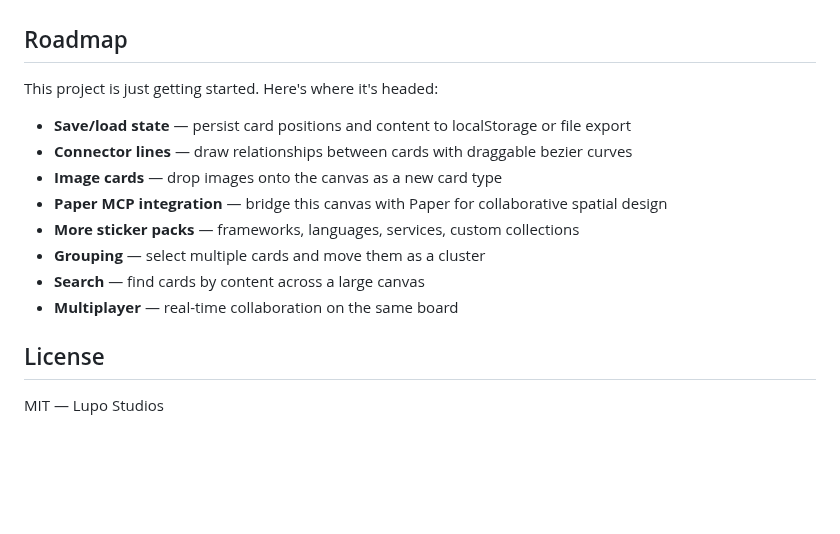
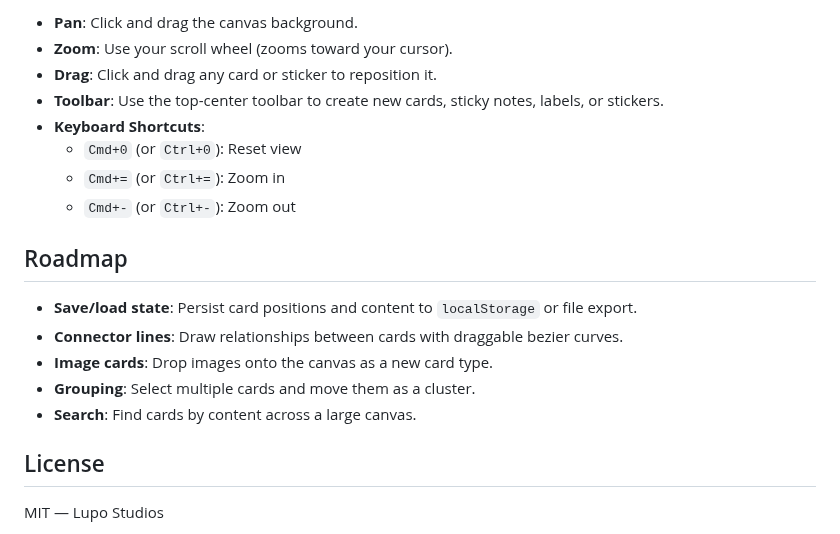
Before and after one commit to localwolfpackai/visual-canvas, a Markdown page: README.md, the part around one of its changes. Drawn GitHub-style; blank space fills up the shorter version.

```diff
--- a/README.md
+++ b/README.md
@@ -43,16 +53,19 @@ Small draggable badges you can place anywhere on the canvas to attribute which A
+- **Pan**: Click and drag the canvas background.
+- **Zoom**: Use your scroll wheel (zooms toward your cursor).
+- **Drag**: Click and drag any card or sticker to reposition it.
+- **Toolbar**: Use the top-center toolbar to create new cards, sticky notes, labels, or stickers.
+- **Keyboard Shortcuts**:
+  - `Cmd+0` (or `Ctrl+0`): Reset view
+  - `Cmd+=` (or `Ctrl+=`): Zoom in
+  - `Cmd+-` (or `Ctrl+-`): Zoom out
 
 ## Roadmap
 
-This project is just getting started. Here's where it's headed:
-
-- **Save/load state** — persist card positions and content to localStorage or file export
-- **Connector lines** — draw relationships between cards with draggable bezier curves
-- **Image cards** — drop images onto the canvas as a new card type
-- **Paper MCP integration** — bridge this canvas with Paper for collaborative spatial design
-- **More sticker packs** — frameworks, languages, services, custom collections
-- **Grouping** — select multiple cards and move them as a cluster
-- **Search** — find cards by content across a large canvas
-- **Multiplayer** — real-time collaboration on the same board
+- **Save/load state**: Persist card positions and content to `localStorage` or file export.
+- **Connector lines**: Draw relationships between cards with draggable bezier curves.
+- **Image cards**: Drop images onto the canvas as a new card type.
+- **Grouping**: Select multiple cards and move them as a cluster.
+- **Search**: Find cards by content across a large canvas.
 
 ## License
 
```
Also changed, not shown: other parts of README.md (+38 -28 lines), docs/screenshot.png (added).
